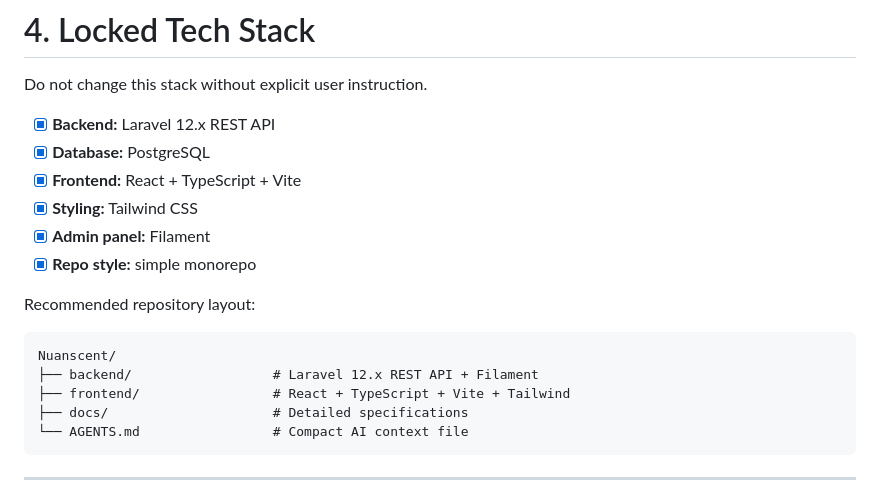
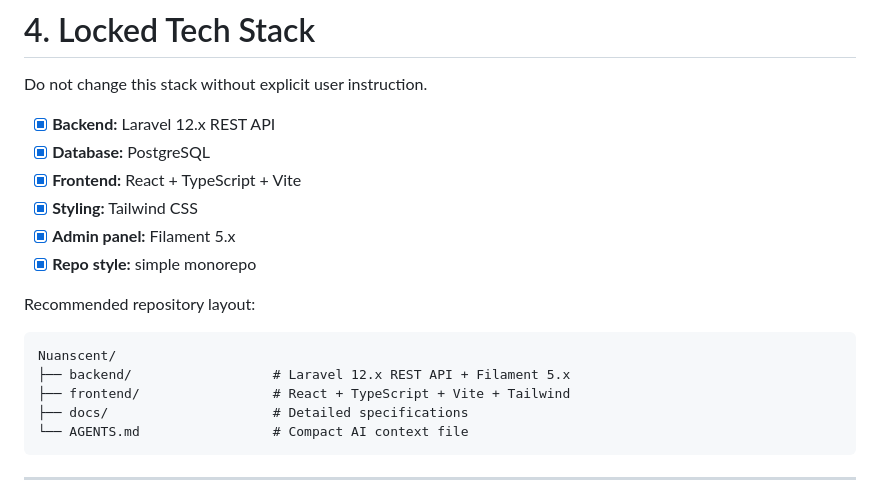
Before and after one commit to fadliilysn/Nuanscent, a Markdown page: AGENTS.md, the part around the change. Drawn GitHub-style.

````diff
--- a/AGENTS.md
+++ b/AGENTS.md
@@ -75,14 +75,14 @@ Do not change this stack without explicit user instruction.
 - [x] **Database:** PostgreSQL
 - [x] **Frontend:** React + TypeScript + Vite
 - [x] **Styling:** Tailwind CSS
-- [x] **Admin panel:** Filament
+- [x] **Admin panel:** Filament 5.x
 - [x] **Repo style:** simple monorepo
 
 Recommended repository layout:
 
 ```text
 Nuanscent/
-├── backend/                  # Laravel 12.x REST API + Filament
+├── backend/                  # Laravel 12.x REST API + Filament 5.x
 ├── frontend/                 # React + TypeScript + Vite + Tailwind
 ├── docs/                     # Detailed specifications
 └── AGENTS.md                 # Compact AI context file
````
Also changed, not shown: docs/TECHNICAL_SPEC.md (+25 -10 lines).
